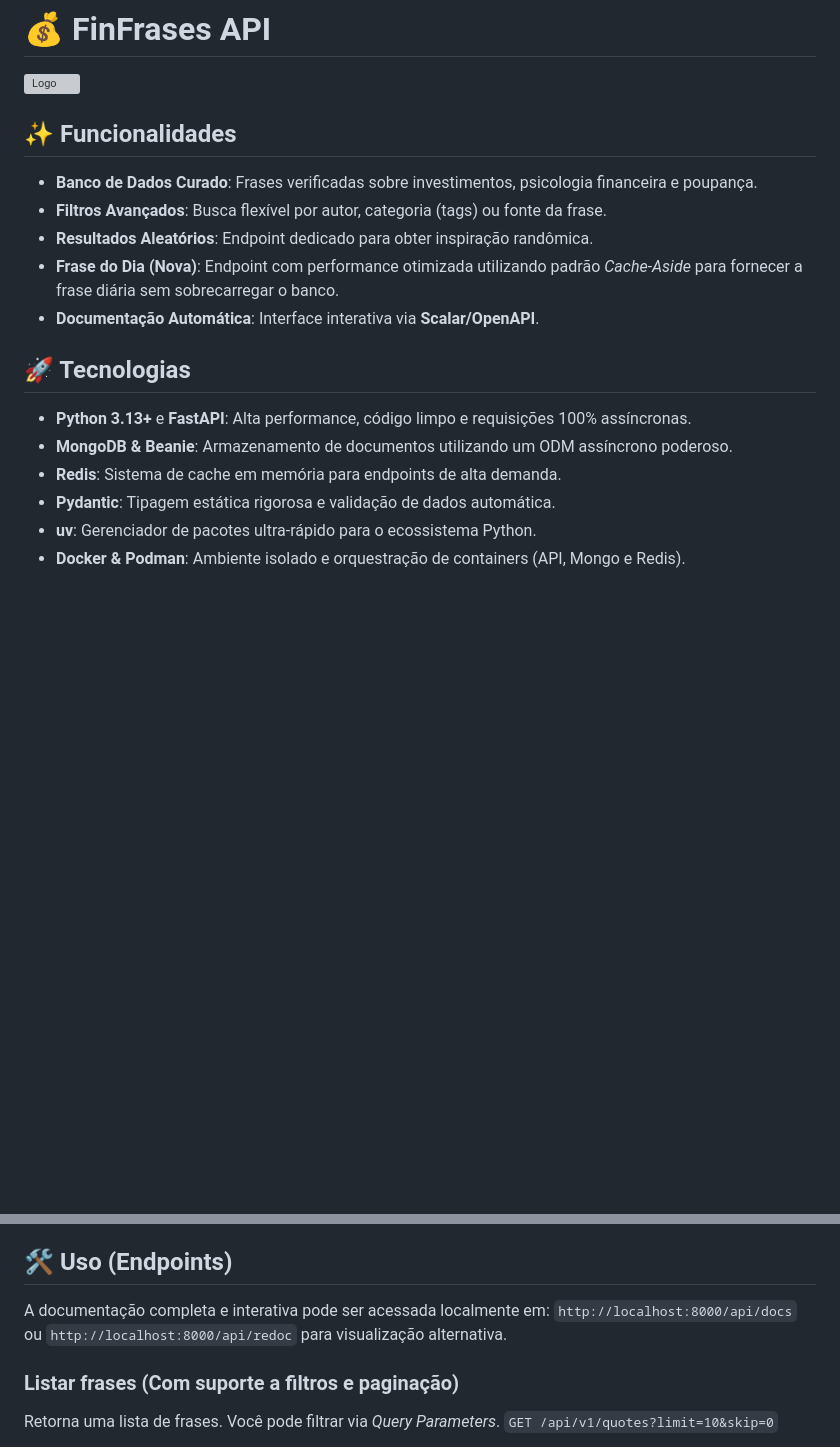
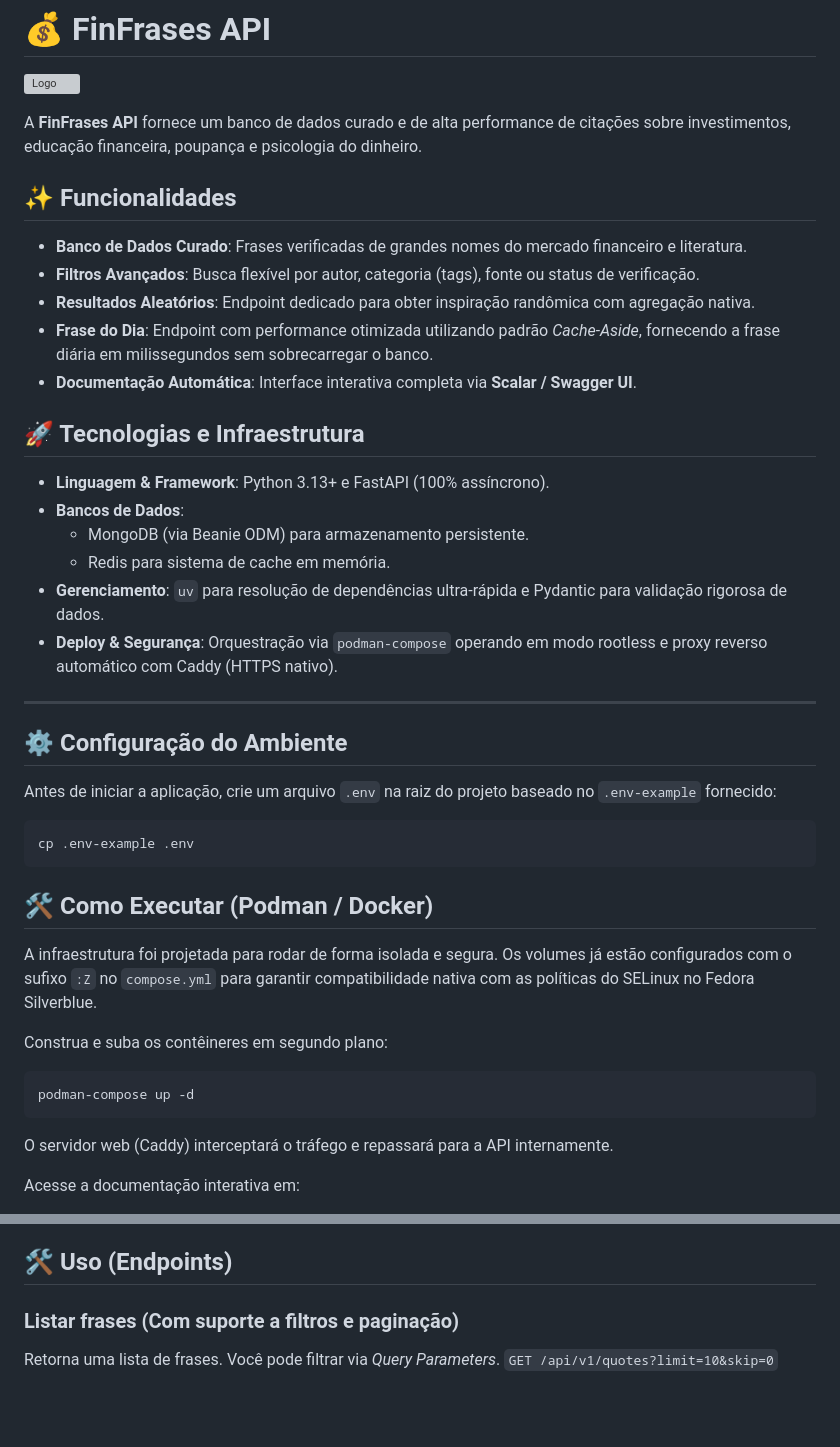
Before and after one commit to WillianSilva51/FinFrases, a Markdown page: api/README.md, 2 parts joined by grey strips. GitHub-like rendering; blank space fills up the shorter version; grey boxes are pictures that could not be loaded.

````diff
--- a/api/README.md
+++ b/api/README.md
@@ -2,19 +2,46 @@
 
 [![Logo](../assets/images/logo.png)](https://github.com/WillianSilva51/FinFrases)
 
+A **FinFrases API** fornece um banco de dados curado e de alta performance de citações sobre investimentos, educação financeira, poupança e psicologia do dinheiro.
+
 ## ✨ Funcionalidades
 
-* **Banco de Dados Curado**: Frases verificadas sobre investimentos, psicologia financeira e poupança.
-* **Filtros Avançados**: Busca flexível por autor, categoria (tags) ou fonte da frase.
-* **Resultados Aleatórios**: Endpoint dedicado para obter inspiração randômica.
-* **Frase do Dia (Nova)**: Endpoint com performance otimizada utilizando padrão *Cache-Aside* para fornecer a frase diária sem sobrecarregar o banco.
-* **Documentação Automática**: Interface interativa via **Scalar/OpenAPI**.
+* **Banco de Dados Curado**: Frases verificadas de grandes nomes do mercado financeiro e literatura.
+* **Filtros Avançados**: Busca flexível por autor, categoria (tags), fonte ou status de verificação.
+* **Resultados Aleatórios**: Endpoint dedicado para obter inspiração randômica com agregação nativa.
+* **Frase do Dia**: Endpoint com performance otimizada utilizando padrão *Cache-Aside*, fornecendo a frase diária em milissegundos sem sobrecarregar o banco.
+* **Documentação Automática**: Interface interativa completa via **Scalar / Swagger UI**.
 
-## 🚀 Tecnologias
+## 🚀 Tecnologias e Infraestrutura
 
-* **Python 3.13+** e **FastAPI**: Alta performance, código limpo e requisições 100% assíncronas.
-* **MongoDB & Beanie**: Armazenamento de documentos utilizando um ODM assíncrono poderoso.
-* **Redis**: Sistema de cache em memória para endpoints de alta demanda.
-* **Pydantic**: Tipagem estática rigorosa e validação de dados automática.
-* **uv**: Gerenciador de pacotes ultra-rápido para o ecossistema Python.
-* **Docker & Podman**: Ambiente isolado e orquestração de containers (API, Mongo e Redis).
+* **Linguagem & Framework**: Python 3.13+ e FastAPI (100% assíncrono).
+* **Bancos de Dados**:
+  * MongoDB (via Beanie ODM) para armazenamento persistente.
+  * Redis para sistema de cache em memória.
+* **Gerenciamento**: `uv` para resolução de dependências ultra-rápida e Pydantic para validação rigorosa de dados.
+* **Deploy & Segurança**: Orquestração via `podman-compose` operando em modo rootless e proxy reverso automático com Caddy (HTTPS nativo).
+
+---
+
+## ⚙️ Configuração do Ambiente
+
+Antes de iniciar a aplicação, crie um arquivo `.env` na raiz do projeto baseado no `.env-example` fornecido:
+
+```bash
+cp .env-example .env
+```
+
+## 🛠️ Como Executar (Podman / Docker)
+
+A infraestrutura foi projetada para rodar de forma isolada e segura. Os volumes já estão configurados com o sufixo `:Z` no `compose.yml` para garantir compatibilidade nativa com as políticas do SELinux no Fedora Silverblue.
+
+Construa e suba os contêineres em segundo plano:
+
+```Bash
+podman-compose up -d
+```
+
+O servidor web (Caddy) interceptará o tráfego e repassará para a API internamente.
+
+Acesse a documentação interativa em:
+
@@ -21,7 +51,5 @@
 
 ## 🛠️ Uso (Endpoints)
-
-A documentação completa e interativa pode ser acessada localmente em: `http://localhost:8000/api/docs` ou `http://localhost:8000/api/redoc` para visualização alternativa.
 
 ### Listar frases (Com suporte a filtros e paginação)
 
````
Also changed, not shown: other parts of api/README.md (+3 -0 lines), README.md (+2 -2 lines).
